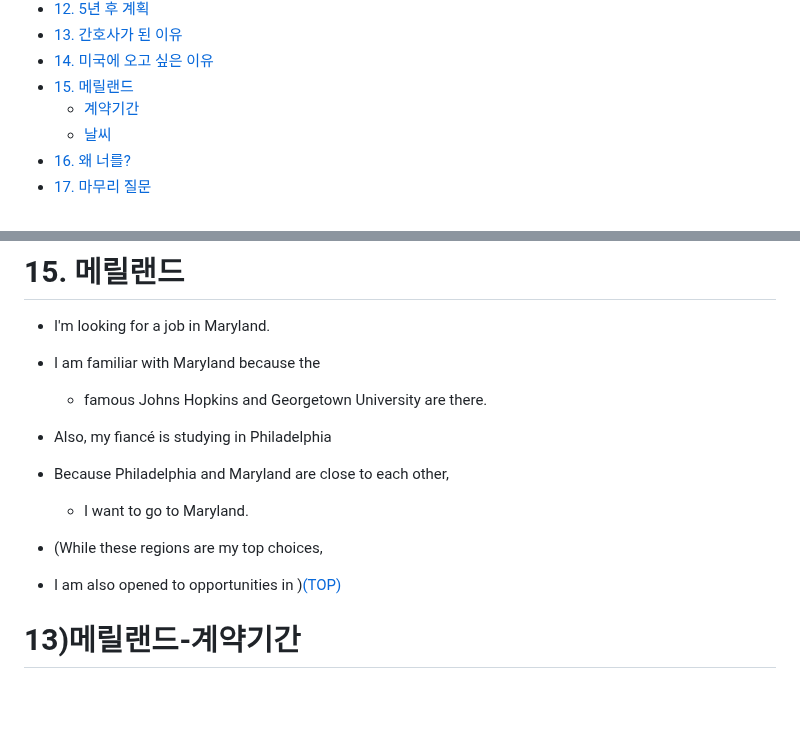
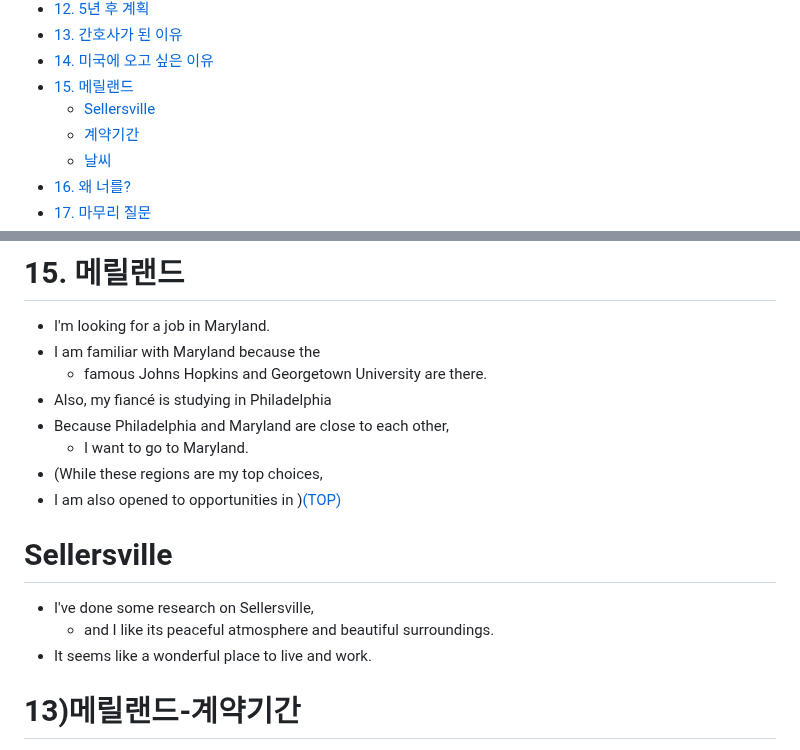
Before and after one commit to JoonHyeok-hozy-Kim/upenn_mcit, a Markdown page: ajiv.md, 2 parts joined by grey strips. Rendered like a GitHub page; blank space fills up the shorter version.

Commit message:
240811 covered with galbook4 :

```diff
--- a/ajiv.md
+++ b/ajiv.md
@@ -31,6 +31,7 @@
 - [13. 간호사가 된 이유](#13-간호사가-된-이유) <br>
 - [14. 미국에 오고 싶은 이유](#14-미국에-오고-싶은-이유) <br>
 - [15. 메릴랜드](#15-메릴랜드) <br>
+  - [Sellersville](#sellersville)
   - [계약기간](#13메릴랜드-계약기간) <br>
   - [날씨](#13메릴랜드-날씨)
 - [16. 왜 너를?](#16-왜-너를) <br>
@@ -449,7 +450,6 @@ for the regular and long-term treatment.
 
 # 15. 메릴랜드
 - I'm looking for a job in Maryland.
-
 - I am familiar with Maryland because the
   - famous Johns Hopkins and Georgetown University are there.
 - Also, my fiancé is studying in Philadelphia
@@ -457,6 +457,11 @@ for the regular and long-term treatment.
   - I want to go to Maryland.
 - (While these regions are my top choices,
 - I am also opened to opportunities in )[(TOP)](#list-of-contents)
+
+# Sellersville
+- I've done some research on Sellersville,
+  - and I like its peaceful atmosphere and beautiful surroundings.
+- It seems like a wonderful place to live and work.
 
 # 13)메릴랜드-계약기간
 - A 24-month contract is okay with me because
```
